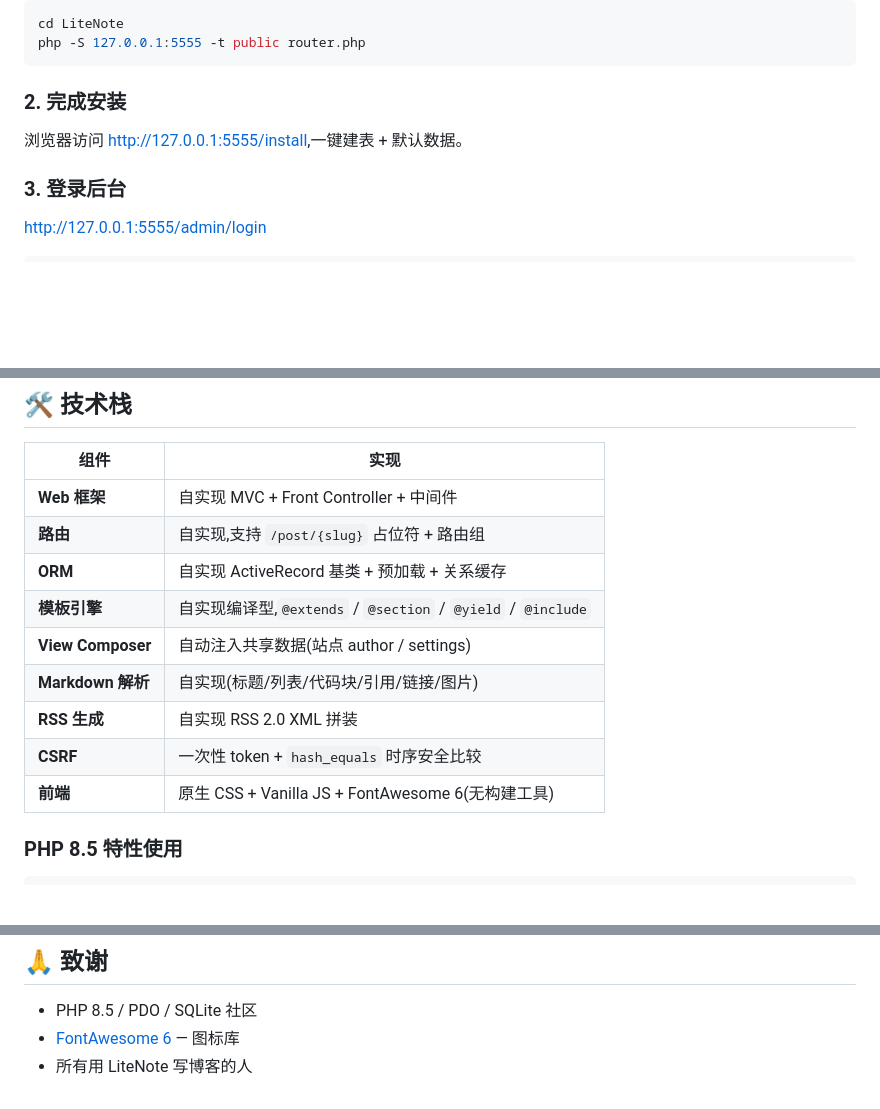
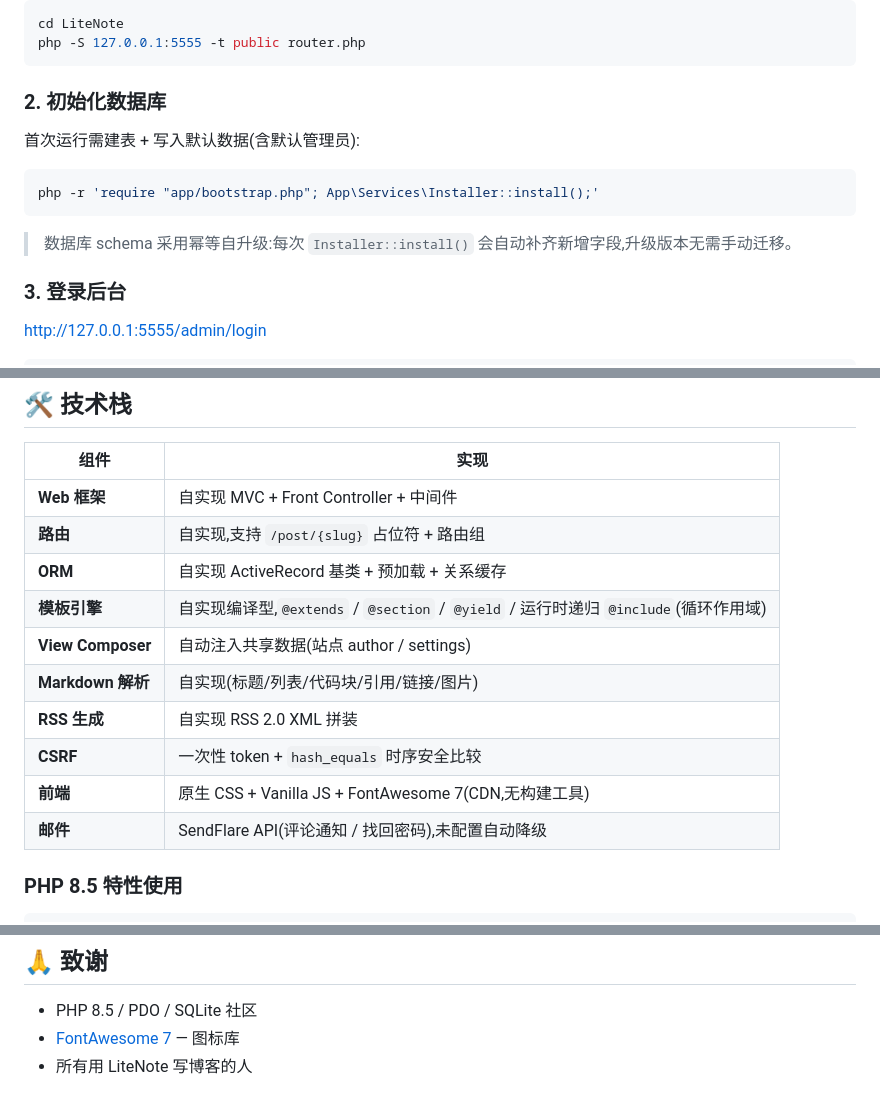
Before and after one commit to gentpan/LiteNote, a Markdown page: README.md, 3 parts joined by grey strips. Rendered like a GitHub page; blank space fills up the shorter version.

````diff
--- a/README.md
+++ b/README.md
@@ -68,9 +77,15 @@ cd LiteNote
 php -S 127.0.0.1:5555 -t public router.php
 ```
 
-### 2. 完成安装
+### 2. 初始化数据库
 
-浏览器访问 [http://127.0.0.1:5555/install](http://127.0.0.1:5555/install),一键建表 + 默认数据。
+首次运行需建表 + 写入默认数据(含默认管理员):
+
+```bash
+php -r 'require "app/bootstrap.php"; App\Services\Installer::install();'
+```
+
+> 数据库 schema 采用幂等自升级:每次 `Installer::install()` 会自动补齐新增字段,升级版本无需手动迁移。
 
 ### 3. 登录后台
 
@@ -95,12 +110,13 @@ php -S 127.0.0.1:5555 -t public router.php
 | **Web 框架** | 自实现 MVC + Front Controller + 中间件 |
 | **路由** | 自实现,支持 `/post/{slug}` 占位符 + 路由组 |
 | **ORM** | 自实现 ActiveRecord 基类 + 预加载 + 关系缓存 |
-| **模板引擎** | 自实现编译型,`@extends` / `@section` / `@yield` / `@include` |
+| **模板引擎** | 自实现编译型,`@extends` / `@section` / `@yield` / 运行时递归 `@include`(循环作用域) |
 | **View Composer** | 自动注入共享数据(站点 author / settings) |
 | **Markdown 解析** | 自实现(标题/列表/代码块/引用/链接/图片) |
 | **RSS 生成** | 自实现 RSS 2.0 XML 拼装 |
 | **CSRF** | 一次性 token + `hash_equals` 时序安全比较 |
-| **前端** | 原生 CSS + Vanilla JS + FontAwesome 6(无构建工具) |
+| **前端** | 原生 CSS + Vanilla JS + FontAwesome 7(CDN,无构建工具) |
+| **邮件** | SendFlare API(评论通知 / 找回密码),未配置自动降级 |
 
 ### PHP 8.5 特性使用
 
@@ -200,5 +217,5 @@ LiteNote 是个人项目,但欢迎:
 ## 🙏 致谢
 
 - PHP 8.5 / PDO / SQLite 社区
-- [FontAwesome 6](https://fontawesome.com/) — 图标库
+- [FontAwesome 7](https://fontawesome.com/) — 图标库
 - 所有用 LiteNote 写博客的人
````
Also changed, not shown: other parts of README.md (+21 -11 lines), CHANGELOG.md (added, +79 -0 lines).
